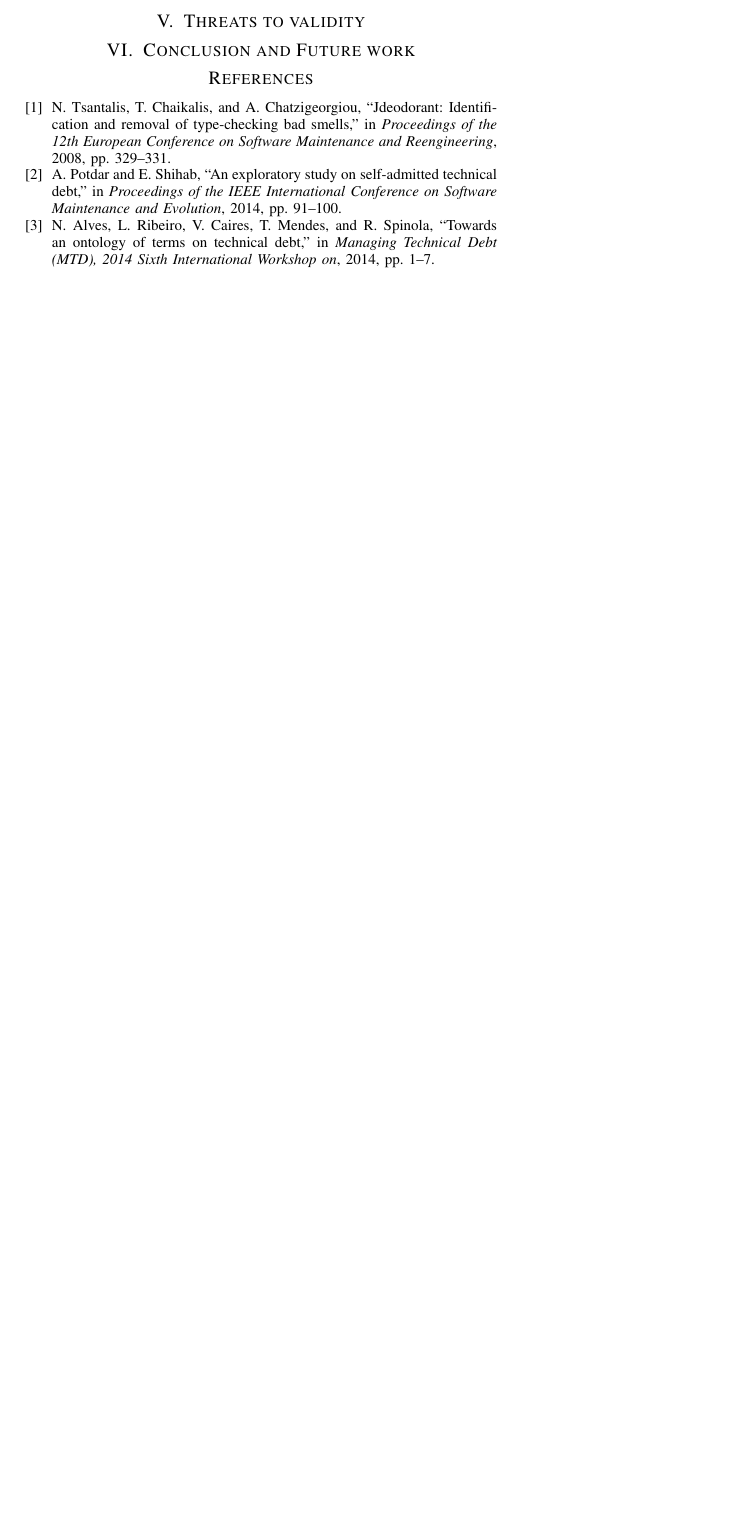
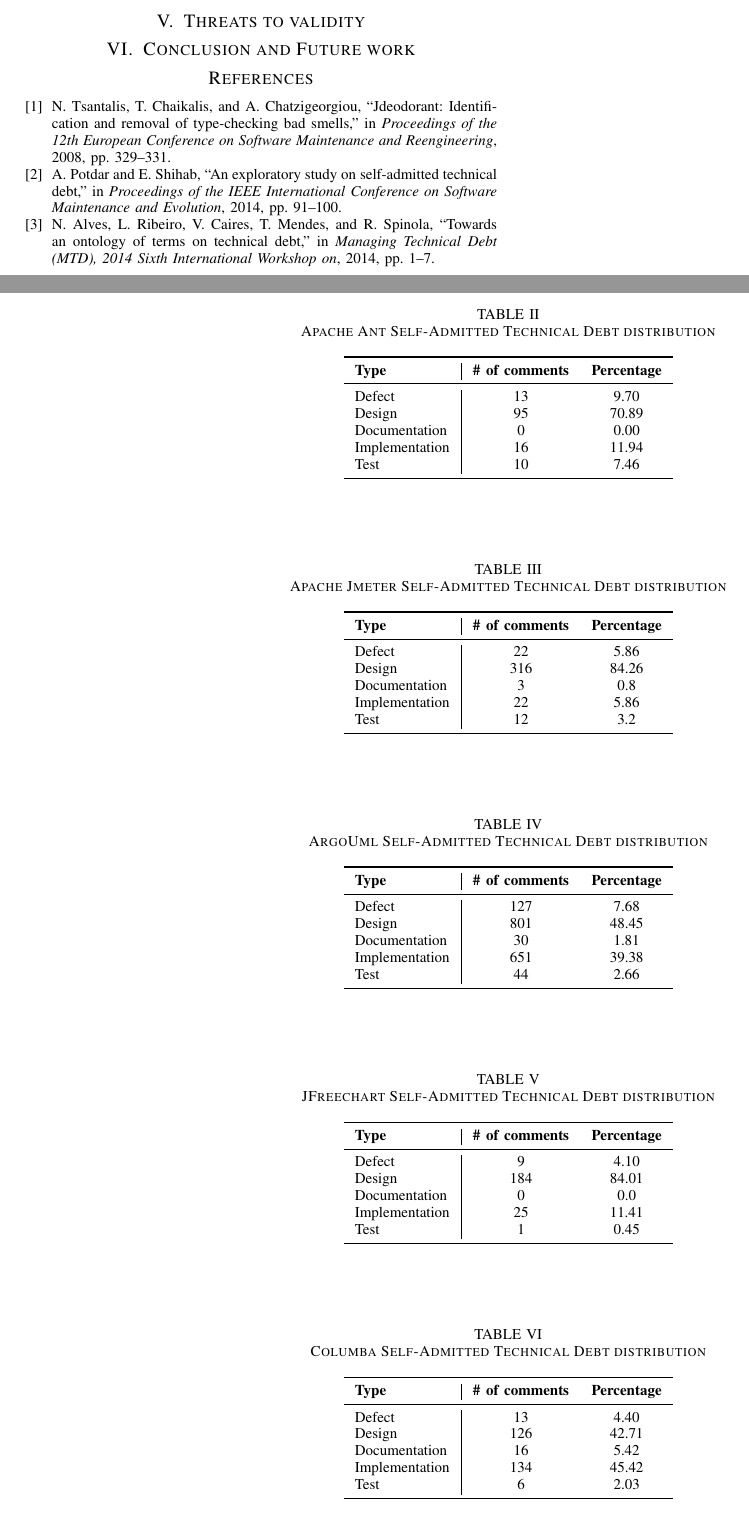
Before and after one commit to maldonado/mtd_paper, a LaTeX paper (main.tex, which reads results.tex): part of page 4 of 4 before the commit and two parts of pages 4 and 5 of 5 after it, the two joined at a grey line, cut so that both start at the same text, the shorter picture padded with empty space. Compiled offline with pdfLaTeX.

```diff
--- a/results.tex
+++ b/results.tex
@@ -252,82 +252,82 @@
 %      \end{center}
 %\end{table*}
 %
-% \begin{table*}[!hbt]
-%       \begin{center}
-%             \caption{Apache Ant Self-Admitted Technical Debt distribution}
-%             \label{tab:ant_td_details}
-%             \begin{tabular}{l| c c }
-%             	\toprule
-%             	\textbf{Type}  & \textbf{\# of comments} & \textbf{Percentage} \\ \midrule
-%             	Defect         & 13                      & 9.70                \\
-%             	Design         & 95                      & 70.89               \\
-%             	Documentation  & 0                       & 0.00                \\
-%             	Implementation & 16                      & 11.94               \\
-%             	Test           & 10                      & 7.46                \\ \bottomrule
-%             \end{tabular}
-%       \end{center}
-% \end{table*}
-%
-% \begin{table*}[!hbt]
-%       \begin{center}
-%             \caption{Apache Jmeter Self-Admitted Technical Debt distribution}
-%             \label{tab:jmeter_td_details}
-%             \begin{tabular}{l| c c }
-%             	\toprule
-%             	\textbf{Type}  & \textbf{\# of comments} & \textbf{Percentage} \\ \midrule
-%             	Defect         & 22                      & 5.86                \\
-%             	Design         & 316                     & 84.26               \\
-%             	Documentation  & 3                       & 0.8                 \\
-%             	Implementation & 22                      & 5.86                \\
-%             	Test           & 12                      & 3.2                 \\ \bottomrule
-%             \end{tabular}
-%       \end{center}
-% \end{table*}
-%
-% \begin{table*}[!hbt]
-%       \begin{center}
-%             \caption{ArgoUml Self-Admitted Technical Debt distribution}
-%             \label{tab:argo_td_details}
-%             \begin{tabular}{l| c c }
-%             	\toprule
-%             	\textbf{Type}  & \textbf{\# of comments} & \textbf{Percentage} \\ \midrule
-%             	Defect         & 127                     & 7.68                \\
-%             	Design         & 801                     & 48.45               \\
-%             	Documentation  & 30                      & 1.81                \\
-%             	Implementation & 651                     & 39.38               \\
-%             	Test           & 44                      & 2.66                \\ \bottomrule
-%             \end{tabular}
-%       \end{center}
-% \end{table*}
-%
-% \begin{table*}[!hbt]
-%       \begin{center}
-%             \caption{JFreechart Self-Admitted Technical Debt distribution}
-%             \label{tab:jfreechart_td_details}
-%             \begin{tabular}{l| c c }
-%             	\toprule
-%             	\textbf{Type}  & \textbf{\# of comments} & \textbf{Percentage} \\ \midrule
-%             	Defect         & 9                       & 4.10                \\
-%             	Design         & 184                     & 84.01               \\
-%             	Documentation  & 0                       & 0.0                 \\
-%             	Implementation & 25                      & 11.41               \\
-%             	Test           & 1                       & 0.45                \\ \bottomrule
-%             \end{tabular}
-%       \end{center}
-% \end{table*}
-%
-%\begin{table*}[!hbt]
-%      \begin{center}
-%            \caption{Columba Self-Admitted Technical Debt distribution}
-%            \label{tab:jfreechart_td_details}
-%            \begin{tabular}{l| c c }
-%            	\toprule
-%            	\textbf{Type}  & \textbf{\# of comments} & \textbf{Percentage} \\ \midrule
-%            	Defect         & 13                      & 4.10                \\
-%            	Design         & 126                     & 84.01               \\
-%            	Documentation  & 16                      & 0.0                 \\
-%            	Implementation & 134                     & 11.41               \\
-%            	Test           & 6                       & 0.45                \\ \bottomrule
-%            \end{tabular}
-%      \end{center}
-%\end{table*}
+ \begin{table*}[!hbt]
+       \begin{center}
+             \caption{Apache Ant Self-Admitted Technical Debt distribution}
+             \label{tab:ant_td_details}
+             \begin{tabular}{l| c c }
+             	\toprule
+             	\textbf{Type}  & \textbf{\# of comments} & \textbf{Percentage} \\ \midrule
+             	Defect         & 13                      & 9.70                \\
+             	Design         & 95                      & 70.89               \\
+             	Documentation  & 0                       & 0.00                \\
+             	Implementation & 16                      & 11.94               \\
+             	Test           & 10                      & 7.46                \\ \bottomrule
+             \end{tabular}
+       \end{center}
+ \end{table*}
+
+ \begin{table*}[!hbt]
+       \begin{center}
+             \caption{Apache Jmeter Self-Admitted Technical Debt distribution}
+             \label{tab:jmeter_td_details}
+             \begin{tabular}{l| c c }
+             	\toprule
+             	\textbf{Type}  & \textbf{\# of comments} & \textbf{Percentage} \\ \midrule
+             	Defect         & 22                      & 5.86                \\
+             	Design         & 316                     & 84.26               \\
+             	Documentation  & 3                       & 0.8                 \\
+             	Implementation & 22                      & 5.86                \\
+             	Test           & 12                      & 3.2                 \\ \bottomrule
+             \end{tabular}
+       \end{center}
+ \end{table*}
+
+ \begin{table*}[!hbt]
+       \begin{center}
+             \caption{ArgoUml Self-Admitted Technical Debt distribution}
+             \label{tab:argo_td_details}
+             \begin{tabular}{l| c c }
+             	\toprule
+             	\textbf{Type}  & \textbf{\# of comments} & \textbf{Percentage} \\ \midrule
+             	Defect         & 127                     & 7.68                \\
+             	Design         & 801                     & 48.45               \\
+             	Documentation  & 30                      & 1.81                \\
+             	Implementation & 651                     & 39.38               \\
+             	Test           & 44                      & 2.66                \\ \bottomrule
+             \end{tabular}
+       \end{center}
+ \end{table*}
+
+ \begin{table*}[!hbt]
+       \begin{center}
+             \caption{JFreechart Self-Admitted Technical Debt distribution}
+             \label{tab:jfreechart_td_details}
+             \begin{tabular}{l| c c }
+             	\toprule
+             	\textbf{Type}  & \textbf{\# of comments} & \textbf{Percentage} \\ \midrule
+             	Defect         & 9                       & 4.10                \\
+             	Design         & 184                     & 84.01               \\
+             	Documentation  & 0                       & 0.0                 \\
+             	Implementation & 25                      & 11.41               \\
+             	Test           & 1                       & 0.45                \\ \bottomrule
+             \end{tabular}
+       \end{center}
+ \end{table*}
+
+\begin{table*}[!hbt]
+      \begin{center}
+            \caption{Columba Self-Admitted Technical Debt distribution}
+            \label{tab:jfreechart_td_details}
+            \begin{tabular}{l| c c }
+            	\toprule
+            	\textbf{Type}  & \textbf{\# of comments} & \textbf{Percentage} \\ \midrule
+            	Defect         & 13                      & 4.40                \\
+            	Design         & 126                     & 42.71               \\
+            	Documentation  & 16                      & 5.42                 \\
+            	Implementation & 134                     & 45.42               \\
+            	Test           & 6                       & 2.03                \\ \bottomrule
+            \end{tabular}
+      \end{center}
+\end{table*}
```
Also changed, not shown: main.tex (+4 -4 lines).
